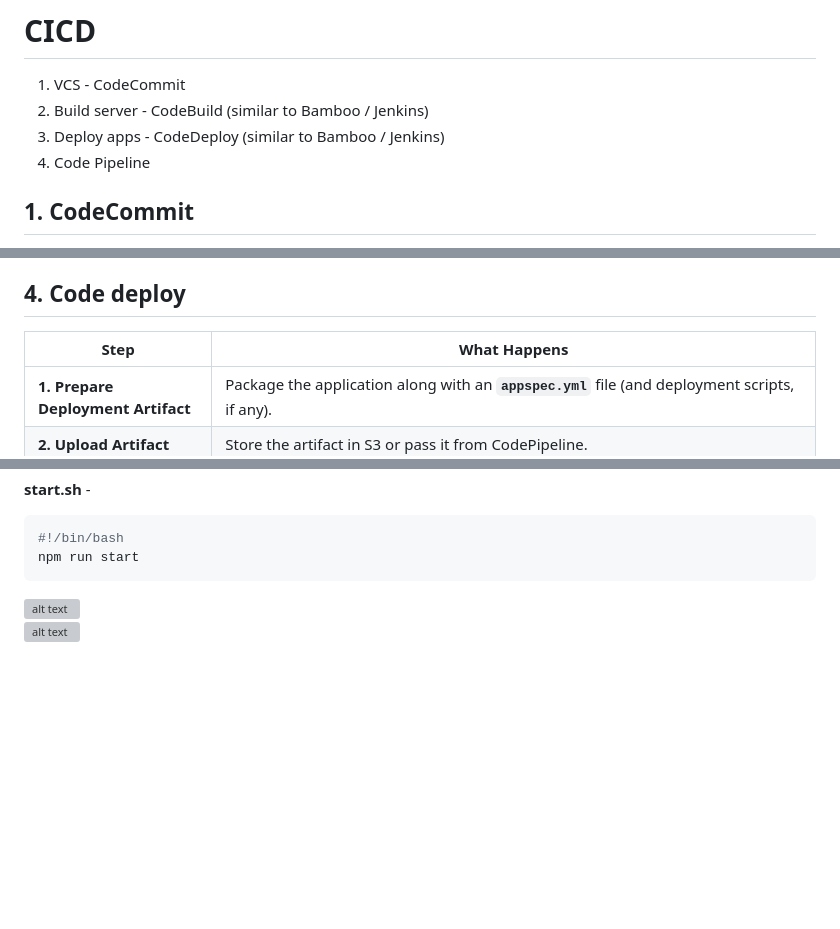
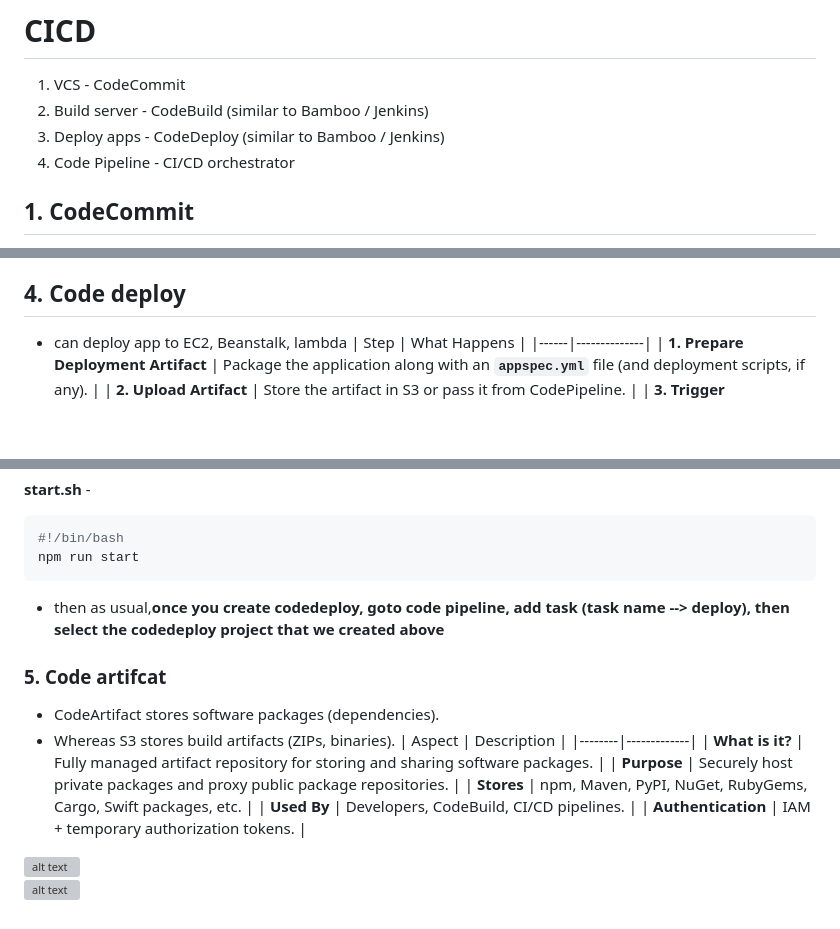
Before and after one commit to Aashishsharma/Learnings, a Markdown page: AWS/CICD.md, 3 parts joined by grey strips. Rendered like a GitHub page; blank space fills up the shorter version; grey boxes are pictures that could not be loaded.

````diff
--- a/AWS/CICD.md
+++ b/AWS/CICD.md
@@ -2,7 +2,7 @@
 1. VCS - CodeCommit
 2. Build server - CodeBuild (similar to Bamboo / Jenkins)
 3. Deploy apps - CodeDeploy (similar to Bamboo / Jenkins)
-4. Code Pipeline
+4. Code Pipeline - CI/CD orchestrator
 
 ## 1. CodeCommit
 
@@ -71,6 +71,7 @@ artifacts:
 - hence codepipeline is orchestrator, where as codebuild's job is just to build the project and store the artifacts
 
 ## 4. Code deploy
+- can deploy app to EC2, Beanstalk, lambda
 | Step | What Happens |
 |------|--------------|
 | **1. Prepare Deployment Artifact** | Package the application along with an **`appspec.yml`** file (and deployment scripts, if any). |
@@ -108,5 +109,19 @@ hooks:
 #!/bin/bash
 npm run start
 ```
+
+- then as usual,**once you create codedeploy, goto code pipeline, add task (task name --> deploy), then select the codedeploy project that we created above**
+
+### 5. Code artifcat
+- CodeArtifact stores software packages (dependencies).
+- Whereas S3 stores build artifacts (ZIPs, binaries).
+| Aspect | Description |
+|--------|-------------|
+| **What is it?** | Fully managed artifact repository for storing and sharing software packages. |
+| **Purpose** | Securely host private packages and proxy public package repositories. |
+| **Stores** | npm, Maven, PyPI, NuGet, RubyGems, Cargo, Swift packages, etc. |
+| **Used By** | Developers, CodeBuild, CI/CD pipelines. |
+| **Authentication** | IAM + temporary authorization tokens. |
+
 ![alt text](PNG/CICD15.PNG "Title")
 ![alt text](PNG/CICD16.PNG "Title")
````
